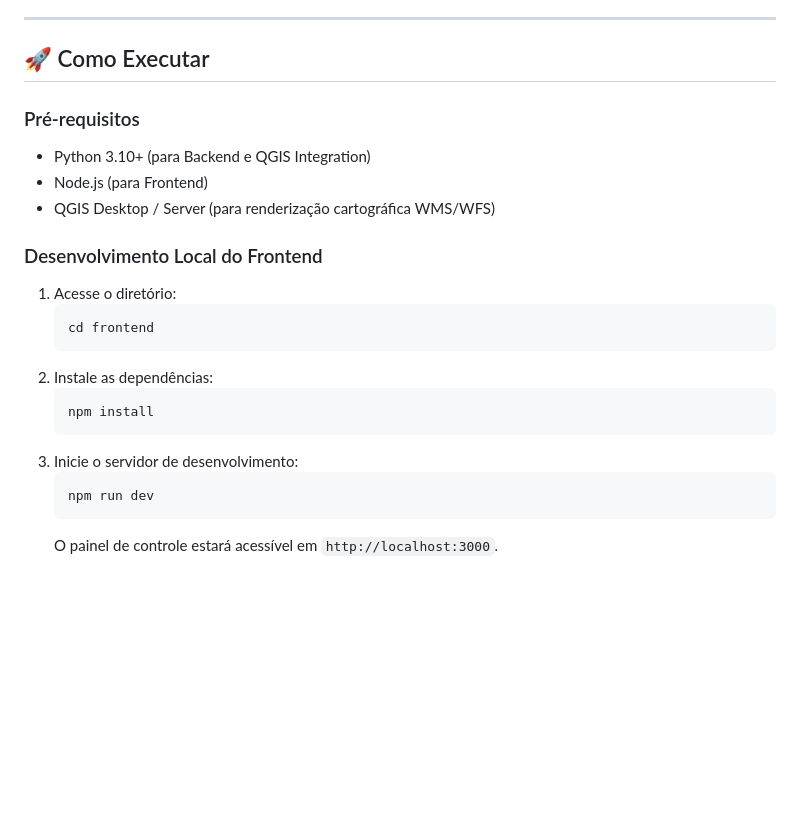
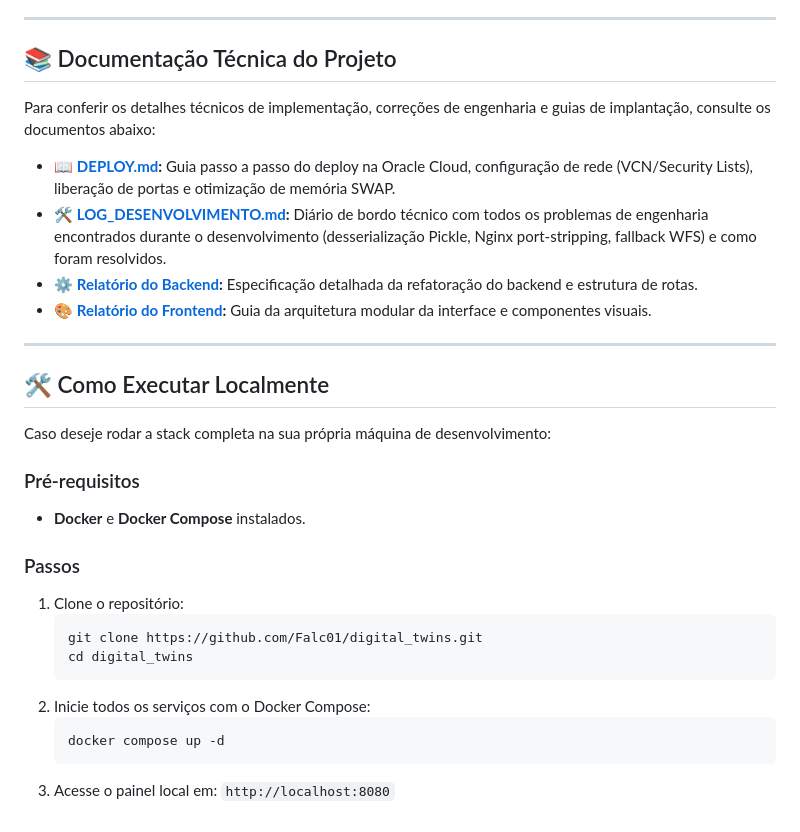
Before and after one commit to Falc01/digital_twins, a Markdown page: README.md, the part around one of its changes. Drawn GitHub-style; blank space fills up the shorter version.

````diff
--- a/README.md
+++ b/README.md
@@ -43,24 +61,32 @@ Ao fazer o checkout em qualquer uma dessas branches, o seu workspace exibirá **
 
 ---
 
-## 🚀 Como Executar
+## 📚 Documentação Técnica do Projeto
+
+Para conferir os detalhes técnicos de implementação, correções de engenharia e guias de implantação, consulte os documentos abaixo:
+
+* 📖 **[DEPLOY.md](DEPLOY.md):** Guia passo a passo do deploy na Oracle Cloud, configuração de rede (VCN/Security Lists), liberação de portas e otimização de memória SWAP.
+* 🛠️ **[LOG_DESENVOLVIMENTO.md](LOG_DESENVOLVIMENTO.md):** Diário de bordo técnico com todos os problemas de engenharia encontrados durante o desenvolvimento (desserialização Pickle, Nginx port-stripping, fallback WFS) e como foram resolvidos.
+* ⚙️ **[Relatório do Backend](backend/relatorio_refatoracao_backend.md):** Especificação detalhada da refatoração do backend e estrutura de rotas.
+* 🎨 **[Relatório do Frontend](frontend/relatorio_refatoracao_frontend.md):** Guia da arquitetura modular da interface e componentes visuais.
+
+---
+
+## 🛠️ Como Executar Localmente
+
+Caso deseje rodar a stack completa na sua própria máquina de desenvolvimento:
 
 ### Pré-requisitos
-* Python 3.10+ (para Backend e QGIS Integration)
-* Node.js (para Frontend)
-* QGIS Desktop / Server (para renderização cartográfica WMS/WFS)
+* **Docker** e **Docker Compose** instalados.
 
-### Desenvolvimento Local do Frontend
-1. Acesse o diretório:
+### Passos
+1. Clone o repositório:
    ```bash
-   cd frontend
+   git clone https://github.com/Falc01/digital_twins.git
+   cd digital_twins
    ```
-2. Instale as dependências:
+2. Inicie todos os serviços com o Docker Compose:
    ```bash
-   npm install
+   docker compose up -d
    ```
-3. Inicie o servidor de desenvolvimento:
-   ```bash
-   npm run dev
-   ```
-   O painel de controle estará acessível em `http://localhost:3000`.
+3. Acesse o painel local em: `http://localhost:8080`
````
Also changed, not shown: other parts of README.md (+47 -29 lines).
